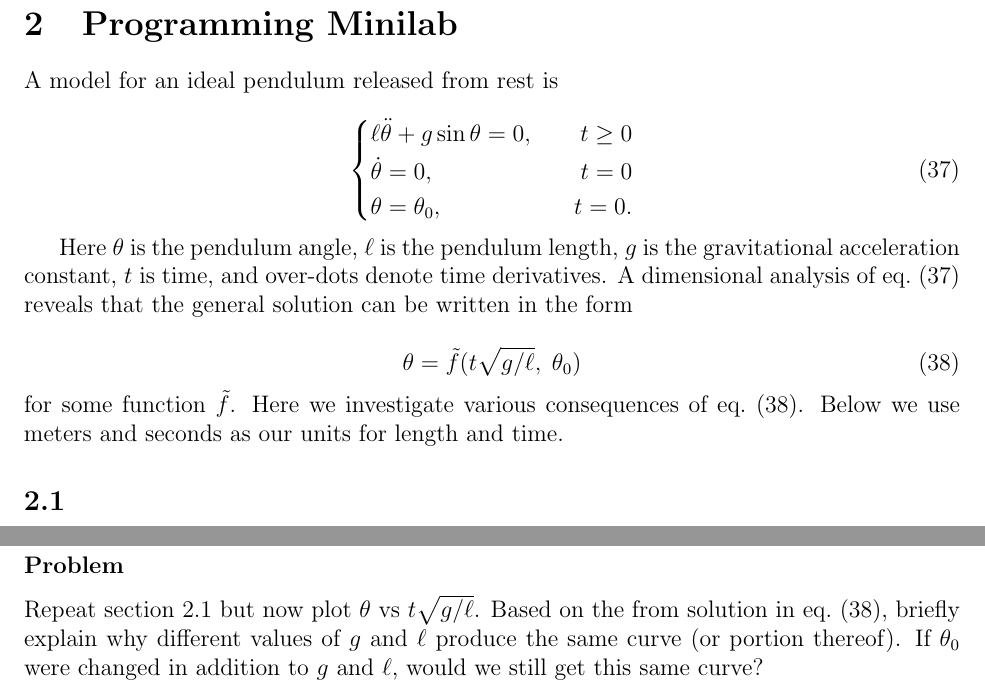
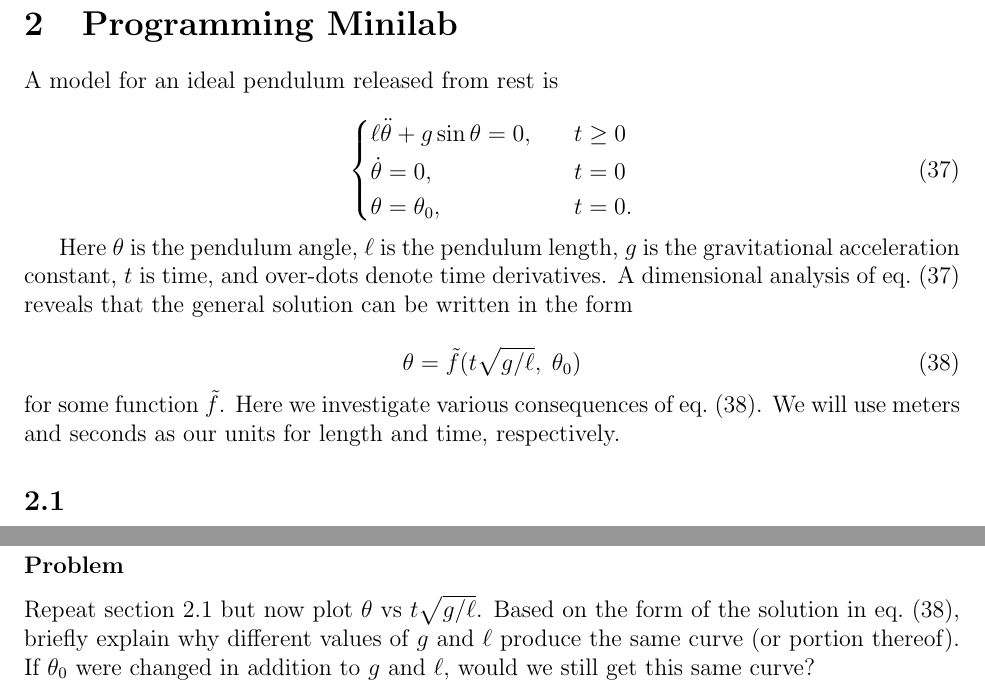
Before and after one commit to hershal/m374m, a LaTeX problem sheet (homeworks/hw1/doc/writeup.tex): two parts of pages 9 and 10 of 10, joined at a grey line, cut so that both start at the same text. Compiled offline with pdfLaTeX.

Commit message:
hw1: minor fixes to writeup

```diff
--- a/homeworks/hw1/doc/writeup.tex
+++ b/homeworks/hw1/doc/writeup.tex
@@ -515,9 +515,9 @@ A model for an ideal pendulum released from rest is
   \label{eq:minilab-pendulum-model}
    \left\{
   \begin{aligned}
-    &\ell\ddot{\theta}+g\sin\theta = 0, \quad & t\ge0 \\
-    &\dot{\theta} = 0, \quad & t = 0 \\
-    &\theta = \theta_0, \quad & t = 0. \\
+    &\ell\ddot{\theta}+g\sin\theta = 0, \quad &t &\ge0 \\
+    &\dot{\theta} = 0, \quad &t &= 0 \\
+    &\theta = \theta_0, \quad &t &= 0. \\
   \end{aligned}\right.
 \end{equation}
 
@@ -531,8 +531,8 @@ that the general solution can be written in the form
   \theta = \tilde{f}(t\sqrt{g/\ell}, \;\theta_0)
 \end{equation}
 for some function $\tilde{f}$. Here we investigate various consequences of
-\cref{eq:minilab-general-solution}. Below we use meters and seconds as our units
-for length and time.
+\cref{eq:minilab-general-solution}. We will use meters and seconds as our units
+for length and time, respectively.
 
 \subsection{}
   \label{sec:minilab-part-1}
@@ -550,10 +550,10 @@ for length and time.
   \label{sec:minilab-part-2}
   \subsubsection*{Problem}
   Repeat \cref{sec:minilab-part-1} but now plot $\theta$ vs $t\sqrt{g/\ell}$.
-  Based on the from solution in \cref{eq:minilab-general-solution}, briefly
-  explain why different values of $g$ and $\ell$ produce the same curve (or
-  portion thereof). If $\theta_0$ were changed in addition to $g$ and $\ell$,
-  would we still get this same curve?
+  Based on the form of the solution in \cref{eq:minilab-general-solution},
+  briefly explain why different values of $g$ and $\ell$ produce the same curve
+  (or portion thereof). If $\theta_0$ were changed in addition to $g$ and
+  $\ell$, would we still get this same curve?
 
   \subsubsection*{Solution}
     \todo
```
